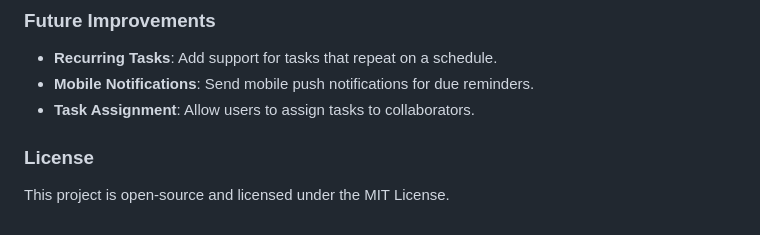
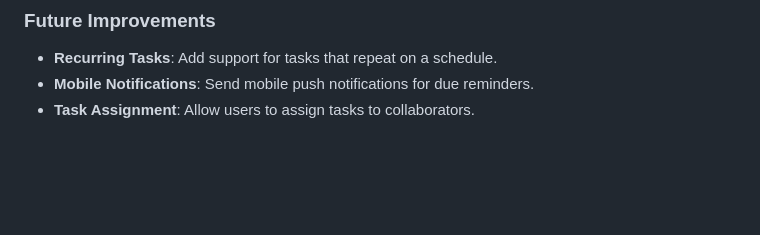
Before and after one commit to mAasim1026/flask-todo, a Markdown page: README.md, the part around the change. Rendered like a GitHub page; blank space fills up the shorter version.

```diff
--- a/README.md
+++ b/README.md
@@ -133,7 +133,3 @@ This is a simple yet powerful Todo application built using Flask and SQLAlchemy,
 - **Recurring Tasks**: Add support for tasks that repeat on a schedule.
 - **Mobile Notifications**: Send mobile push notifications for due reminders.
 - **Task Assignment**: Allow users to assign tasks to collaborators.
-
-### License
-
-This project is open-source and licensed under the MIT License.
```
